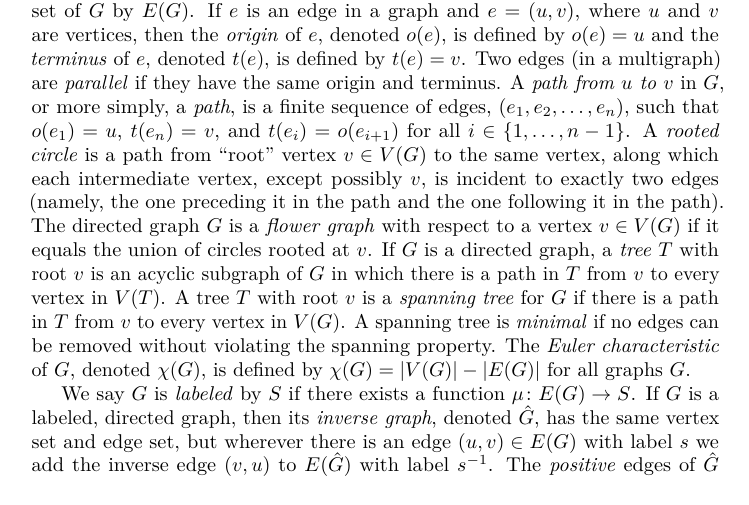
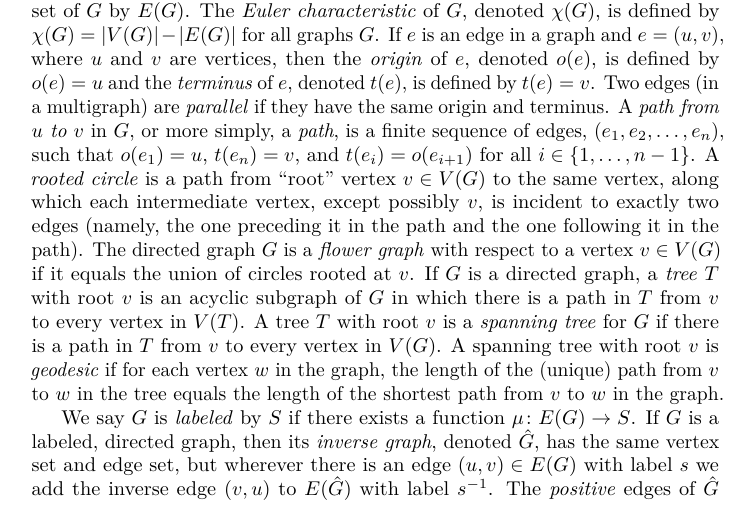
Before and after one commit to jfinkels/stallings, a LaTeX document (stallings.tex): part of page 3 of 12, cut so that both start at the same text. Compiled offline with pdfLaTeX.

Commit message:
Adds missing definition, moves a definition.

```diff
--- a/stallings.tex
+++ b/stallings.tex
@@ -178,16 +178,16 @@ A two-tuple $(V, E)$ is a \emph{directed graph} if $V$ is a set of vertices and
 In this work, we write ``directed graph'' instead of ``directed multigraph''; note that multiple, parallel edges are allowed.
 We also refer to the ``edge set'' of a directed graph when we mean ``edge multiset''\kern-0.5em.
 If $G$ is a directed graph, we denote the vertex set of $G$ by $V(G)$ and the edge set of $G$ by $E(G)$.
+The \emph{Euler characteristic} of $G$, denoted $\chi(G)$, is defined by $\chi(G) = |V(G)| - |E(G)|$ for all graphs $G$.
 If $e$ is an edge in a graph and $e = (u, v)$, where $u$ and $v$ are vertices, then the \emph{origin} of $e$, denoted $o(e)$, is defined by $o(e) = u$ and the \emph{terminus} of $e$, denoted $t(e)$, is defined by $t(e) = v$.
 Two edges (in a multigraph) are \emph{parallel} if they have the same origin and terminus.
 A \emph{path from $u$ to $v$} in $G$, or more simply, a \emph{path}, is a finite sequence of edges, $(e_1, e_2, \dotsc, e_n)$, such that $o(e_1) = u$, $t(e_n) = v$, and $t(e_i) = o(e_{i + 1})$ for all $i \in \{1, \dotsc, n - 1\}$.
 A \emph{rooted circle} is a path from ``root'' vertex $v \in V(G)$ to the same vertex, along which each intermediate vertex, except possibly $v$, is incident to exactly two edges (namely, the one preceding it in the path and the one following it in the path).
 The directed graph $G$ is a \emph{flower graph} with respect to a vertex $v \in V(G)$ if it equals the union of circles rooted at $v$.
-%% TODO better definitions of minimal spanning trees
 If $G$ is a directed graph, a \emph{tree} $T$ with root $v$ is an acyclic subgraph of $G$ in which there is a path in $T$ from $v$ to every vertex in $V(T)$.
 A tree $T$ with root $v$ is a \emph{spanning tree} for $G$ if there is a path in $T$ from $v$ to every vertex in $V(G)$.
-A spanning tree is \emph{minimal} if no edges can be removed without violating the spanning property.
-The \emph{Euler characteristic} of $G$, denoted $\chi(G)$, is defined by $\chi(G) = |V(G)| - |E(G)|$ for all graphs $G$.
+%% A spanning tree is \emph{minimal} if no edges can be removed without violating the spanning property.
+A spanning tree with root $v$ is \emph{geodesic} if for each vertex $w$ in the graph, the length of the (unique) path from $v$ to $w$ in the tree equals the length of the shortest path from $v$ to $w$ in the graph.
 
 We say $G$ is \emph{labeled} by $S$ if there exists a function $\mu \colon E(G) \to S$.
 If $G$ is a labeled, directed graph, then its \emph{inverse graph}, denoted $\hat{G}$, has the same vertex set and edge set, but wherever there is an edge $(u, v) \in E(G)$ with label $s$ we add the inverse edge $(v, u)$ to $E(\hat{G})$ with label $s^{-1}$.
```
